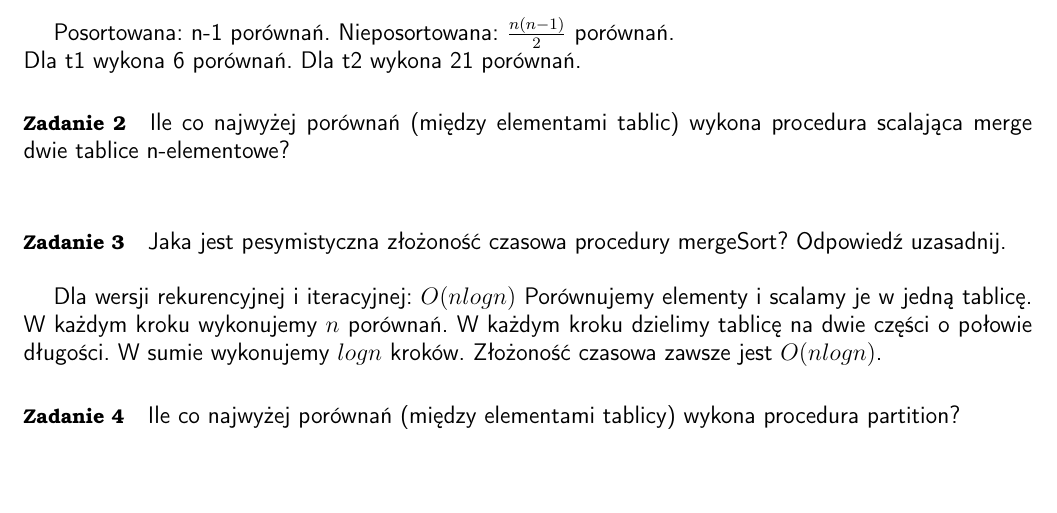
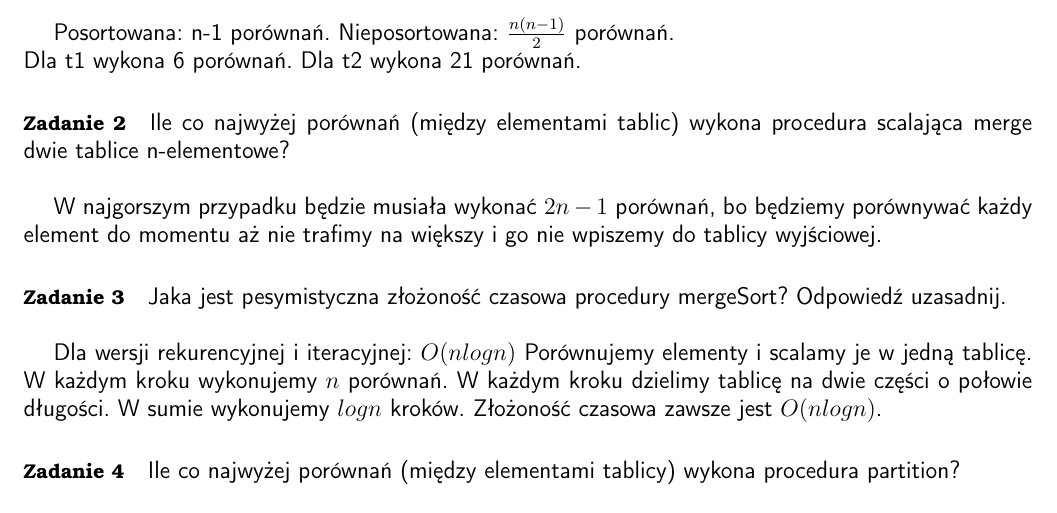
Before and after one commit to nebcio/asd, a LaTeX document (ListsLatex/repeat1.tex): part of page 1 of 2, cut so that both start at the same text, the shorter picture padded with empty space. Compiled offline with pdfLaTeX.

Commit message:
repeat1(2)

```diff
--- a/ListsLatex/repeat1.tex
+++ b/ListsLatex/repeat1.tex
@@ -31,6 +31,8 @@ Dla t1 wykona 6 porównań. Dla t2 wykona 21 porównań.
 \paragraph{Zadanie 2} Ile co najwyżej porównań (między elementami tablic) wykona procedura scalająca merge dwie tablice n-elementowe? \\
 
 
+W najgorszym przypadku będzie musiała wykonać $2n - 1$ porównań, bo będziemy porównywać każdy element do momentu aż nie trafimy na większy i go nie wpiszemy do tablicy wyjściowej.
+
 \paragraph{Zadanie 3} Jaka jest pesymistyczna złożoność czasowa procedury mergeSort? Odpowiedź uzasadnij. \\
 
 
```
Also changed, not shown: ListsLatex/repeat1.pdf.
